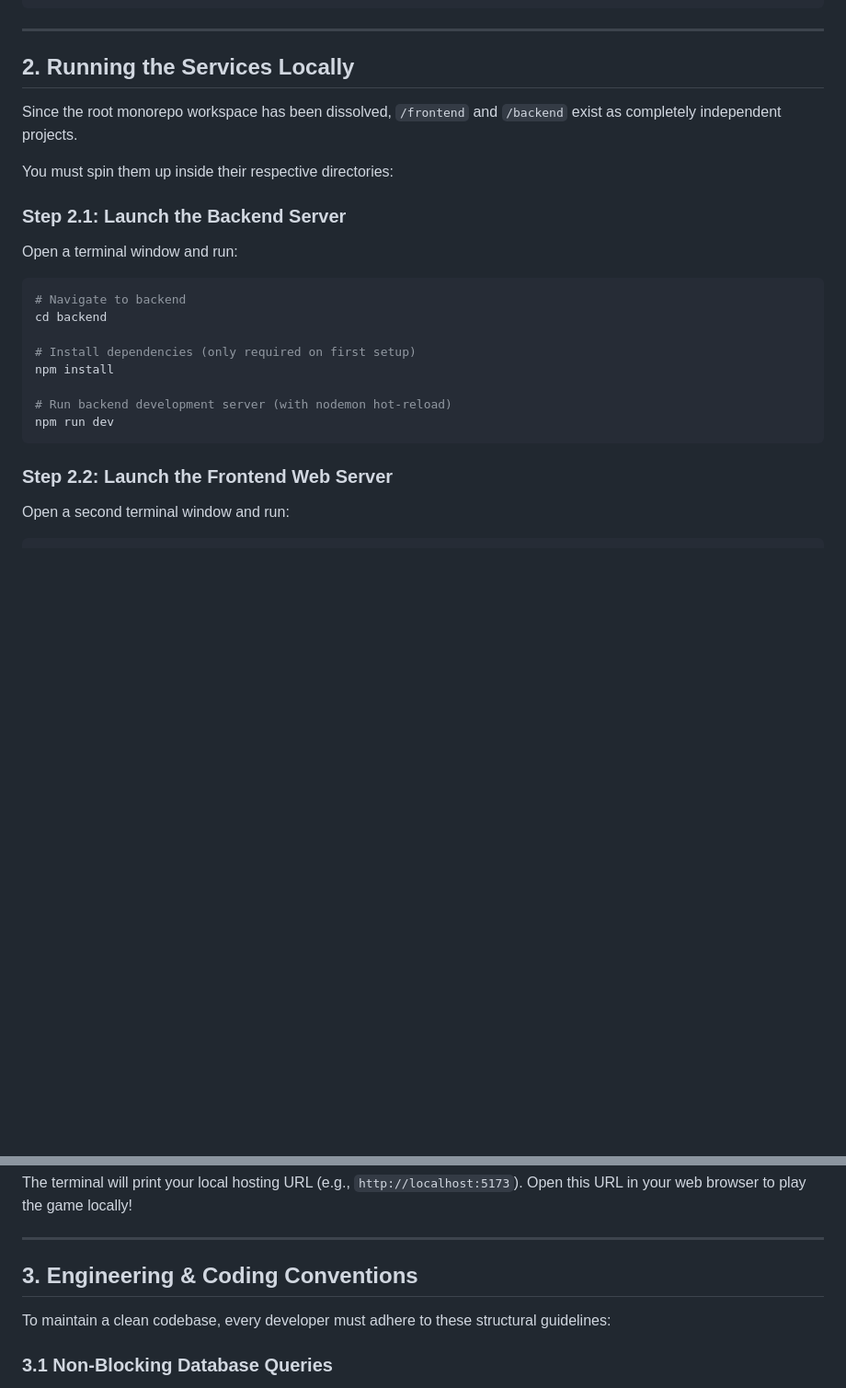
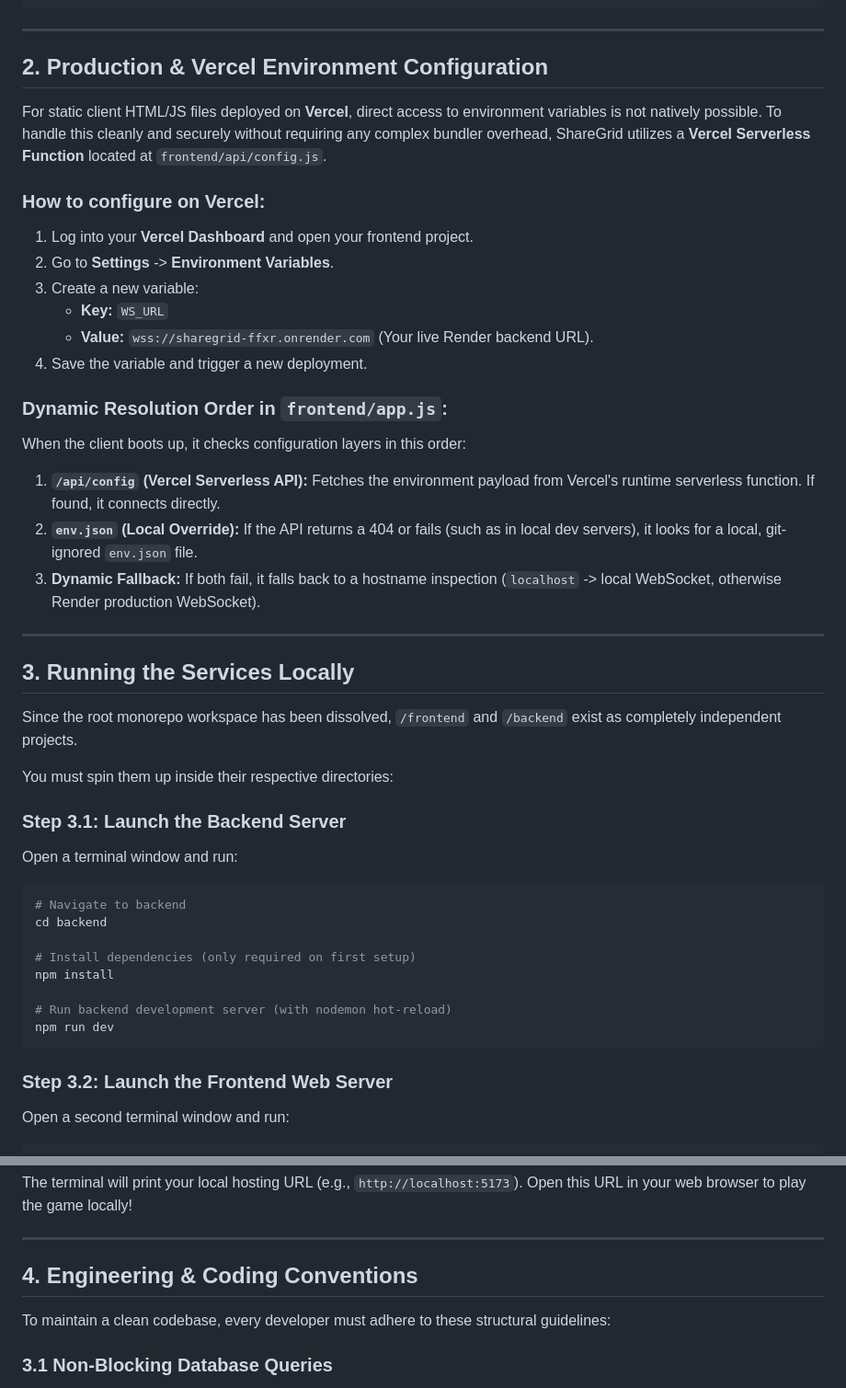
Before and after one commit to Dustu103/sharegrid, a Markdown page: docs/RUNBOOK.md, 2 parts joined by grey strips. Shown at 92% size. Drawn GitHub-style; blank space fills up the shorter version.

Commit message:
docs: document Vercel environment configurations in developer runbook

````diff
--- a/docs/RUNBOOK.md
+++ b/docs/RUNBOOK.md
@@ -31,13 +31,33 @@ TILE_LOCK_MS=1000
 
 ---
 
-## 2. Running the Services Locally
+## 2. Production & Vercel Environment Configuration
+
+For static client HTML/JS files deployed on **Vercel**, direct access to environment variables is not natively possible. To handle this cleanly and securely without requiring any complex bundler overhead, ShareGrid utilizes a **Vercel Serverless Function** located at `frontend/api/config.js`.
+
+### How to configure on Vercel:
+1. Log into your **Vercel Dashboard** and open your frontend project.
+2. Go to **Settings** -> **Environment Variables**.
+3. Create a new variable:
+   - **Key:** `WS_URL`
+   - **Value:** `wss://sharegrid-ffxr.onrender.com` (Your live Render backend URL).
+4. Save the variable and trigger a new deployment.
+
+### Dynamic Resolution Order in `frontend/app.js`:
+When the client boots up, it checks configuration layers in this order:
+1. **`/api/config` (Vercel Serverless API):** Fetches the environment payload from Vercel's runtime serverless function. If found, it connects directly.
+2. **`env.json` (Local Override):** If the API returns a 404 or fails (such as in local dev servers), it looks for a local, git-ignored `env.json` file.
+3. **Dynamic Fallback:** If both fail, it falls back to a hostname inspection (`localhost` -> local WebSocket, otherwise Render production WebSocket).
+
+---
+
+## 3. Running the Services Locally
 
 Since the root monorepo workspace has been dissolved, `/frontend` and `/backend` exist as completely independent projects.
 
 You must spin them up inside their respective directories:
 
-### Step 2.1: Launch the Backend Server
+### Step 3.1: Launch the Backend Server
 Open a terminal window and run:
 ```bash
 # Navigate to backend
@@ -50,7 +70,7 @@ npm install
 npm run dev
 ```
 
-### Step 2.2: Launch the Frontend Web Server
+### Step 3.2: Launch the Frontend Web Server
 Open a second terminal window and run:
 ```bash
 # Navigate to frontend
@@ -67,7 +87,7 @@ The terminal will print your local hosting URL (e.g., `http://localhost:5173`).
 
 ---
 
-## 3. Engineering & Coding Conventions
+## 4. Engineering & Coding Conventions
 
 To maintain a clean codebase, every developer must adhere to these structural guidelines:
 
````
